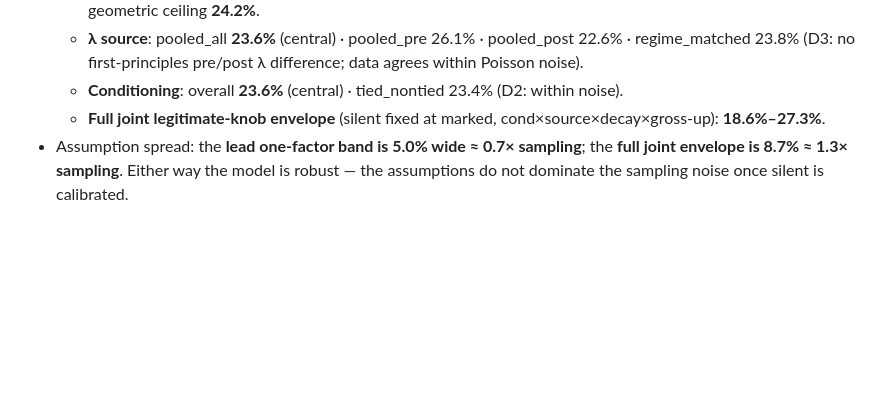
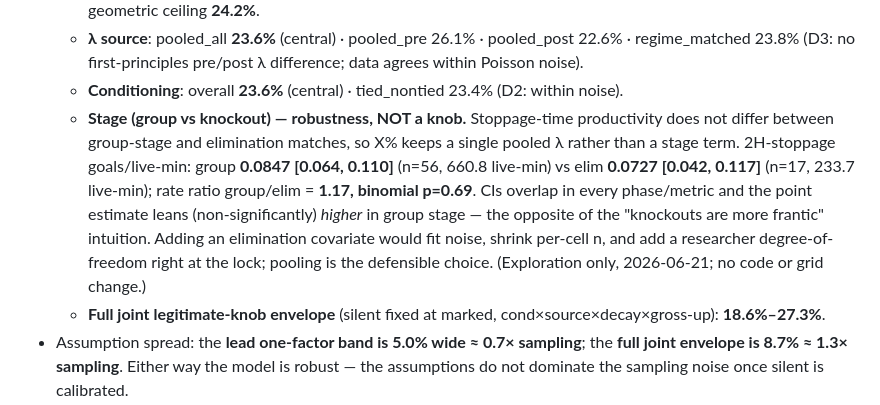
Before and after one commit to matkin123/Stoppage-Time, a Markdown page: docs/decisions.md, the part around the change. GitHub-like rendering; blank space fills up the shorter version.

Commit message:
Add stage (group vs knockout) robustness note to ADR-0025
Stoppage-time productivity does not differ between group-stage and
elimination matches (2H-stoppage goal rate ratio 1.17, p=0.69), so X%
keeps a single pooled lambda rather than adding a stage term.

Co-Authored-By: Claude Opus 4.7 <noreply@anthropic.com>

```diff
--- a/docs/decisions.md
+++ b/docs/decisions.md
@@ -799,6 +799,14 @@ assumption knobs, NOT from the silent axis.
   - **In-stoppage gross-up** (z=0.382 corrected; central ON): off **21.1%** (conservative rail) → **23.6% (ON, central)** → geometric ceiling **24.2%**.
   - **λ source**: pooled_all **23.6%** (central) · pooled_pre 26.1% · pooled_post 22.6% · regime_matched 23.8% (D3: no first-principles pre/post λ difference; data agrees within Poisson noise).
   - **Conditioning**: overall **23.6%** (central) · tied_nontied 23.4% (D2: within noise).
+  - **Stage (group vs knockout) — robustness, NOT a knob.** Stoppage-time productivity does not differ
+    between group-stage and elimination matches, so X% keeps a single pooled λ rather than a stage term.
+    2H-stoppage goals/live-min: group **0.0847 [0.064, 0.110]** (n=56, 660.8 live-min) vs elim **0.0727
+    [0.042, 0.117]** (n=17, 233.7 live-min); rate ratio group/elim = **1.17, binomial p=0.69**. CIs overlap
+    in every phase/metric and the point estimate leans (non-significantly) *higher* in group stage — the
+    opposite of the "knockouts are more frantic" intuition. Adding an elimination covariate would fit noise,
+    shrink per-cell n, and add a researcher degree-of-freedom right at the lock; pooling is the defensible
+    choice. (Exploration only, 2026-06-21; no code or grid change.)
   - **Full joint legitimate-knob envelope** (silent fixed at marked, cond×source×decay×gross-up): **18.6%–27.3%**.
 - Assumption spread: the **lead one-factor band is 5.0% wide ≈ 0.7× sampling**; the **full joint envelope is
   8.7% ≈ 1.3× sampling**. Either way the model is robust — the assumptions do not dominate the sampling
```
